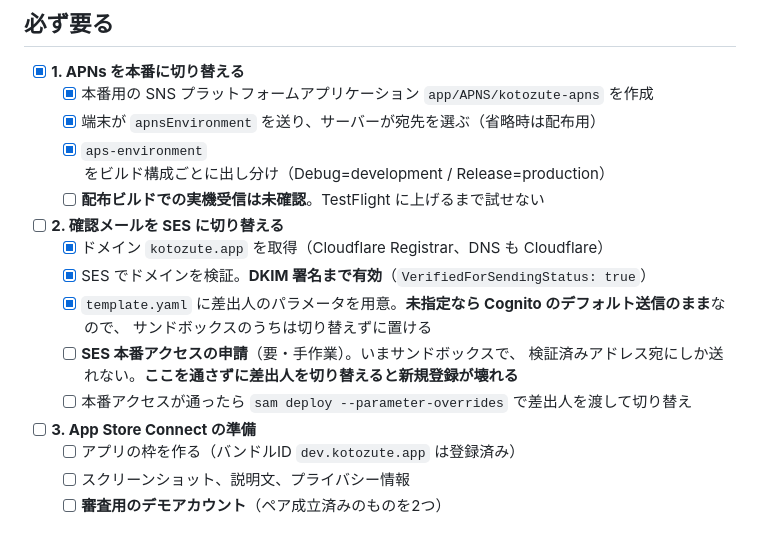
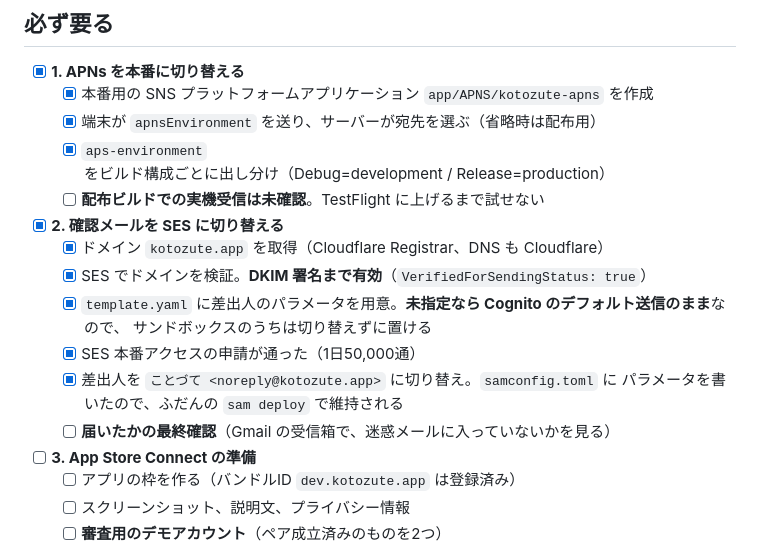
Before and after one commit to kento-furusho/kotozute, a Markdown page: docs/release-todo.md, the part around the change. GitHub-like rendering.

Commit message:
確認メールの差出人を SES に切り替えた
SES の本番アクセスが通った（1日50,000通）ので、Cognito の差出人を
ことづて <noreply@kotozute.app> にした。

samconfig.toml にパラメータを書いたので、ふだんの sam deploy で維持される。
渡し忘れると Cognito のデフォルト送信に戻るため。

Co-Authored-By: Claude Opus 5 <noreply@anthropic.com>

```diff
--- a/docs/release-todo.md
+++ b/docs/release-todo.md
@@ -10,14 +10,15 @@
   - [x] 端末が `apnsEnvironment` を送り、サーバーが宛先を選ぶ（省略時は配布用）
   - [x] `aps-environment` をビルド構成ごとに出し分け（Debug=development / Release=production）
   - [ ] **配布ビルドでの実機受信は未確認**。TestFlight に上げるまで試せない
-- [ ] **2. 確認メールを SES に切り替える**
+- [x] **2. 確認メールを SES に切り替える**
   - [x] ドメイン `kotozute.app` を取得（Cloudflare Registrar、DNS も Cloudflare）
   - [x] SES でドメインを検証。**DKIM 署名まで有効**（`VerifiedForSendingStatus: true`）
   - [x] `template.yaml` に差出人のパラメータを用意。**未指定なら Cognito のデフォルト送信のまま**なので、
         サンドボックスのうちは切り替えずに置ける
-  - [ ] **SES 本番アクセスの申請**（要・手作業）。いまサンドボックスで、
-        検証済みアドレス宛にしか送れない。**ここを通さずに差出人を切り替えると新規登録が壊れる**
-  - [ ] 本番アクセスが通ったら `sam deploy --parameter-overrides` で差出人を渡して切り替え
+  - [x] SES 本番アクセスの申請が通った（1日50,000通）
+  - [x] 差出人を `ことづて <noreply@kotozute.app>` に切り替え。`samconfig.toml` に
+        パラメータを書いたので、ふだんの `sam deploy` で維持される
+  - [ ] **届いたかの最終確認**（Gmail の受信箱で、迷惑メールに入っていないかを見る）
 - [ ] **3. App Store Connect の準備**
   - [ ] アプリの枠を作る（バンドルID `dev.kotozute.app` は登録済み）
   - [ ] スクリーンショット、説明文、プライバシー情報
```
